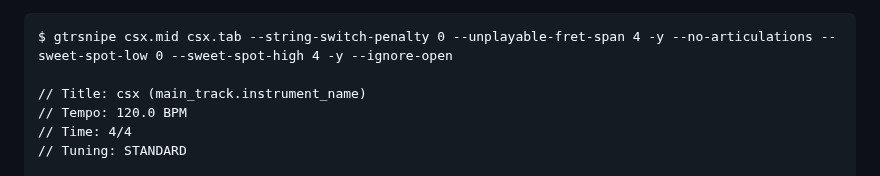
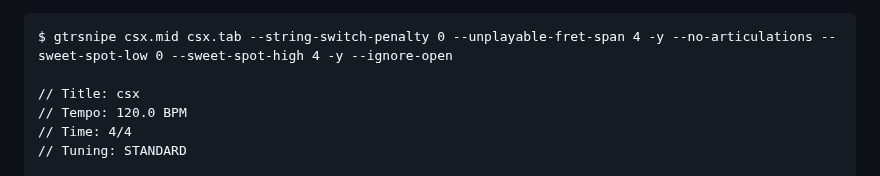
Before and after one commit to scottvr/gtrsnipe, a Markdown page: README.md, the part around the change. Drawn GitHub-style.

````diff
--- a/README.md
+++ b/README.md
@@ -227,7 +227,7 @@ If you know you want to play a piece in a certain position, tweak the "sweet spo
 ```
 $ gtrsnipe csx.mid csx.tab --string-switch-penalty 0 --unplayable-fret-span 4 -y --no-articulations --sweet-spot-low 0 --sweet-spot-high 4 -y --ignore-open
 
-// Title: csx (main_track.instrument_name)
+// Title: csx
 // Tempo: 120.0 BPM
 // Time: 4/4
 // Tuning: STANDARD
````
